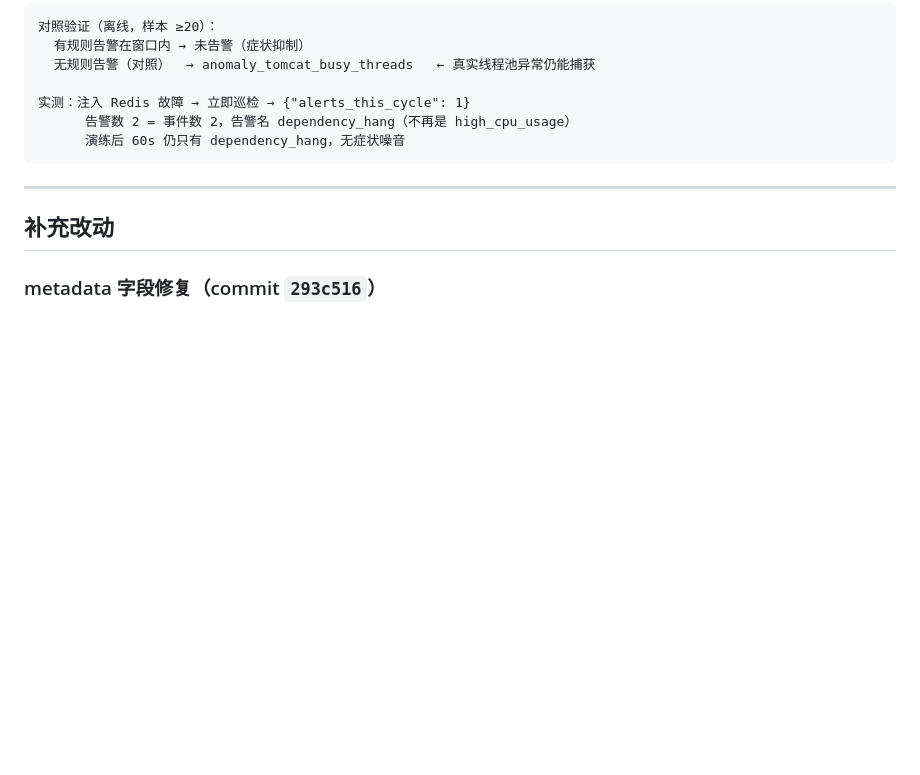
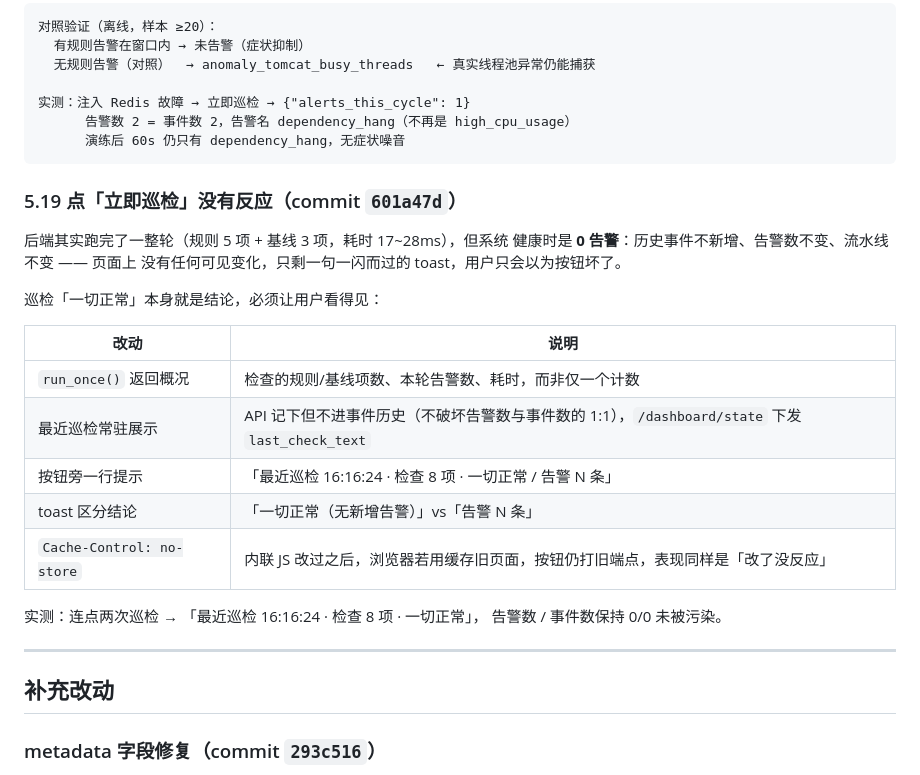
Before and after one commit to pengwtga/shortlink, a Markdown page: docs/AIOPS_INTEGRATION.md, the part around the change. Rendered like a GitHub page; blank space fills up the shorter version.

Commit message:
docs(aiops): 补充 5.19 点立即巡检没有反应
对应 AIOps commit 601a47d：巡检返回检查项数与耗时，最近巡检常驻展示且不进事件历史，toast 区分正常与告警，页面加 no-store 避免缓存旧 JS

````diff
--- a/docs/AIOPS_INTEGRATION.md
+++ b/docs/AIOPS_INTEGRATION.md
@@ -805,6 +805,25 @@ Redis 上，Tomcat 忙碌线程必然堆积，统计层把它当成「未知突
       演练后 60s 仍只有 dependency_hang，无症状噪音
 ```
 
+### 5.19 点「立即巡检」没有反应（commit `601a47d`）
+
+后端其实跑完了一整轮（规则 5 项 + 基线 3 项，耗时 17~28ms），但系统
+健康时是 **0 告警**：历史事件不新增、告警数不变、流水线不变 —— 页面上
+没有任何可见变化，只剩一句一闪而过的 toast，用户只会以为按钮坏了。
+
+巡检「一切正常」本身就是结论，必须让用户看得见：
+
+| 改动 | 说明 |
+|---|---|
+| `run_once()` 返回概况 | 检查的规则/基线项数、本轮告警数、耗时，而非仅一个计数 |
+| 最近巡检常驻展示 | API 记下但不进事件历史（不破坏告警数与事件数的 1:1），`/dashboard/state` 下发 `last_check_text` |
+| 按钮旁一行提示 | 「最近巡检 16:16:24 · 检查 8 项 · 一切正常 / 告警 N 条」 |
+| toast 区分结论 | 「一切正常（无新增告警）」vs「告警 N 条」 |
+| `Cache-Control: no-store` | 内联 JS 改过之后，浏览器若用缓存旧页面，按钮仍打旧端点，表现同样是「改了没反应」 |
+
+实测：连点两次巡检 → 「最近巡检 16:16:24 · 检查 8 项 · 一切正常」，
+告警数 / 事件数保持 0/0 未被污染。
+
 ---
 
 ## 补充改动
````
